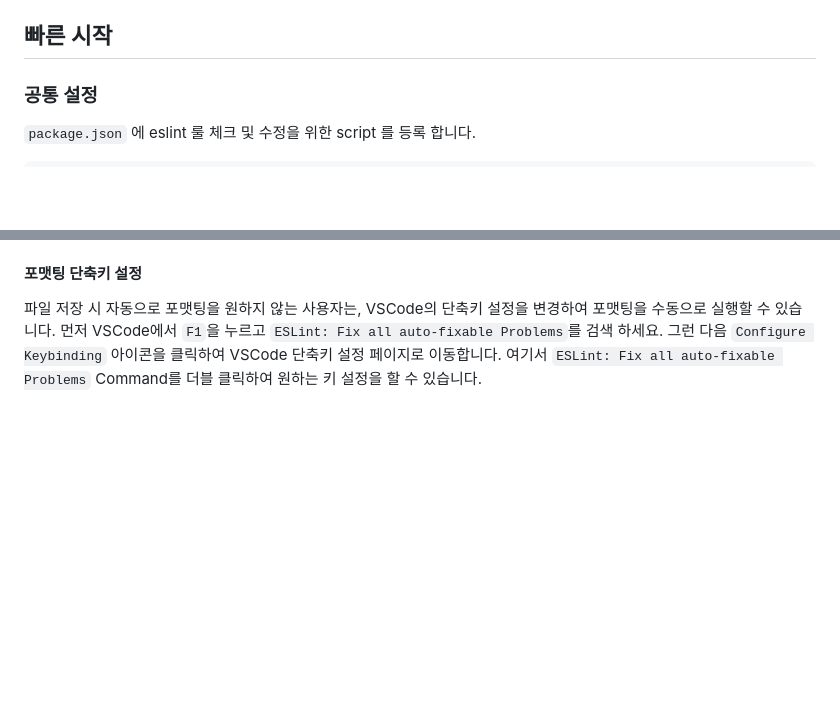
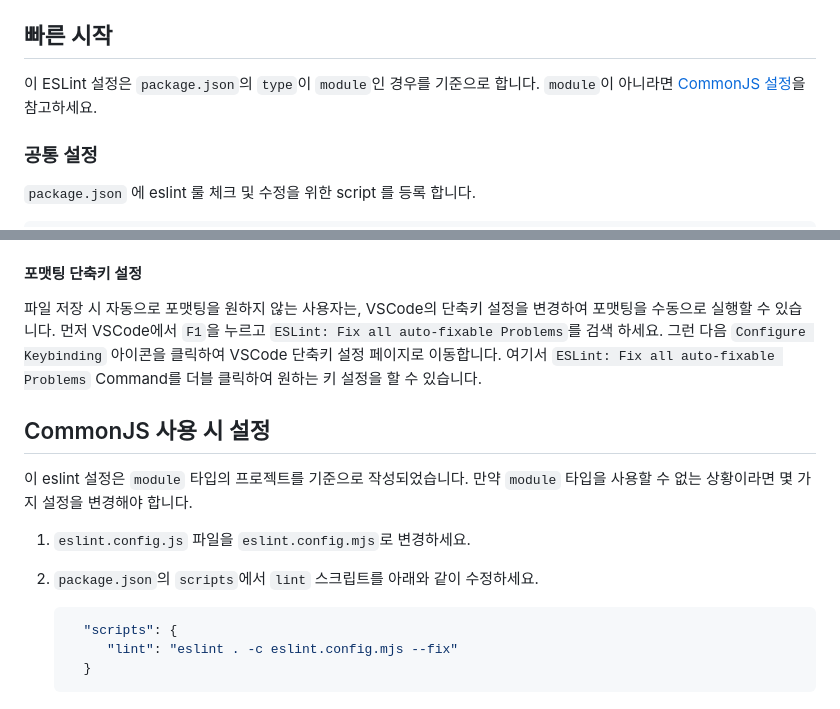
Before and after one commit to Heunsig/eslint-config-hs, a Markdown page: README.md, 2 parts joined by grey strips. GitHub-like rendering; blank space fills up the shorter version.

Commit message:
docs: update readme

````diff
--- a/README.md
+++ b/README.md
@@ -24,6 +24,8 @@
 - `Prettier` 를 사용을 제한하고 `ESLint` 만 사용 (`Prettier`룰과 `ESLint`룰 충돌 발생 때문)
 
 ## 빠른 시작
+
+이 ESLint 설정은 `package.json`의 `type`이 `module`인 경우를 기준으로 합니다. `module`이 아니라면 [CommonJS 설정](#commonjs-사용-시-설정)을 참고하세요.
 
 ### 공통 설정
 
@@ -273,3 +275,16 @@ VSCode에서 설정한 `eslint` 룰을 기반으로 파일 저장 시 자동 포
 #### 포맷팅 단축키 설정
 
 파일 저장 시 자동으로 포맷팅을 원하지 않는 사용자는, VSCode의 단축키 설정을 변경하여 포맷팅을 수동으로 실행할 수 있습니다. 먼저 VSCode에서 `F1`을 누르고 `ESLint: Fix all auto-fixable Problems`를 검색 하세요. 그런 다음 `Configure Keybinding` 아이콘을 클릭하여 VSCode 단축키 설정 페이지로 이동합니다. 여기서 `ESLint: Fix all auto-fixable Problems` Command를 더블 클릭하여 원하는 키 설정을 할 수 있습니다.
+
+## CommonJS 사용 시 설정
+
+이 eslint 설정은 `module` 타입의 프로젝트를 기준으로 작성되었습니다. 만약 `module` 타입을 사용할 수 없는 상황이라면 몇 가지 설정을 변경해야 합니다.
+
+1. `eslint.config.js` 파일을 `eslint.config.mjs`로 변경하세요.
+2. `package.json`의 `scripts`에서 `lint` 스크립트를 아래와 같이 수정하세요.
+
+    ```json
+      "scripts": {
+         "lint": "eslint . -c eslint.config.mjs --fix"
+      }
+    ```
````
